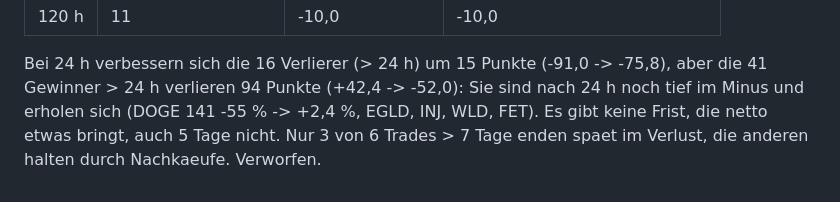
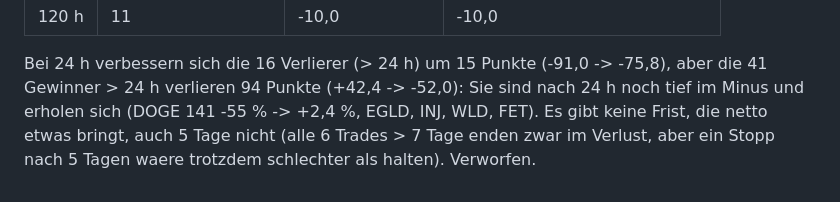
Before and after one commit to martinkohlstaedt-design/Test, a Markdown page: nfi-krakenfutures/docs/ERGEBNISSE.md, the part around the change. GitHub-like rendering.

Commit message:
Zeitstopp-Doku korrigiert
Co-Authored-By: Claude Sonnet 5.5 <noreply@anthropic.com>
Claude-Session: https://claude.ai/code/session_012bFZyd1uKs49rmioidWh93

```diff
--- a/nfi-krakenfutures/docs/ERGEBNISSE.md
+++ b/nfi-krakenfutures/docs/ERGEBNISSE.md
@@ -326,5 +326,5 @@ ohne Funding) statt des echten Ausstiegs; + = besser als heute. Summe in % vom K
 
 Bei 24 h verbessern sich die 16 Verlierer (> 24 h) um 15 Punkte (-91,0 -> -75,8), aber die 41 Gewinner > 24 h verlieren
 94 Punkte (+42,4 -> -52,0): Sie sind nach 24 h noch tief im Minus und erholen sich (DOGE 141 -55 % -> +2,4 %, EGLD,
-INJ, WLD, FET). Es gibt keine Frist, die netto etwas bringt, auch 5 Tage nicht. Nur 3 von 6 Trades > 7 Tage enden
-spaet im Verlust, die anderen halten durch Nachkaeufe. Verworfen.
+INJ, WLD, FET). Es gibt keine Frist, die netto etwas bringt, auch 5 Tage nicht (alle 6 Trades > 7 Tage enden zwar
+im Verlust, aber ein Stopp nach 5 Tagen waere trotzdem schlechter als halten). Verworfen.
```
